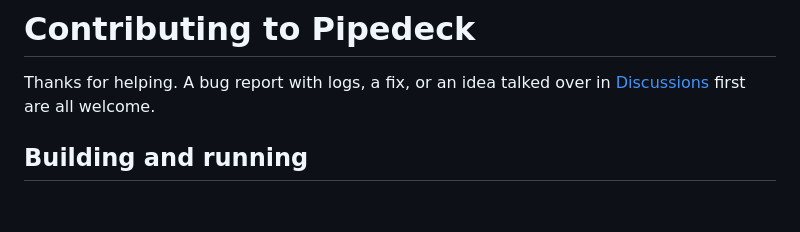
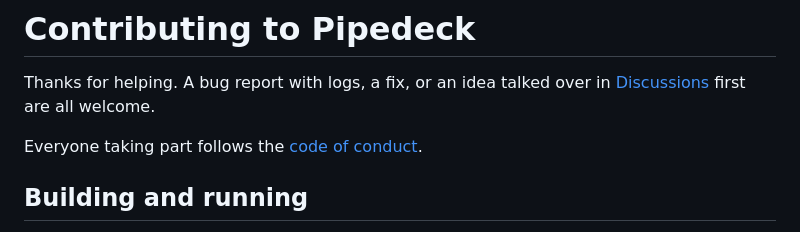
Before and after one commit to 2c2t-dev/PipeDeck, a Markdown page: CONTRIBUTING.md, the part around the change. Drawn GitHub-style; blank space fills up the shorter version.

```diff
--- a/CONTRIBUTING.md
+++ b/CONTRIBUTING.md
@@ -3,6 +3,8 @@
 Thanks for helping. A bug report with logs, a fix, or an idea talked over in
 [Discussions](https://github.com/2c2t-dev/PipeDeck/discussions) first are
 all welcome.
+
+Everyone taking part follows the [code of conduct](CODE_OF_CONDUCT.md).
 
 ## Building and running
 
```
Also changed, not shown: .github/pull_request_template.md (added, +11 -0 lines), CODE_OF_CONDUCT.md (added, +83 -0 lines).
